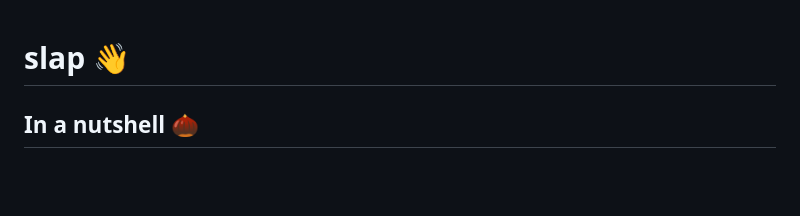
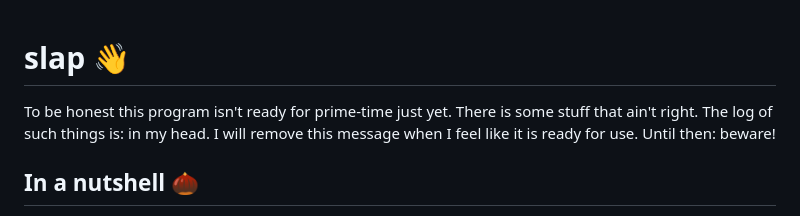
Before and after one commit to nyuutsu/slap, a Markdown page: README.md, the part around the change. Rendered like a GitHub page; blank space fills up the shorter version.

Commit message:
tweak readme

```diff
--- a/README.md
+++ b/README.md
@@ -1,4 +1,6 @@
 # slap 👋
+
+To be honest this program isn't ready for prime-time just yet. There is some stuff that ain't right. The log of such things is: in my head. I will remove this message when I feel like it is ready for use. Until then: beware!
 
 ## In a nutshell 🌰
 
```
